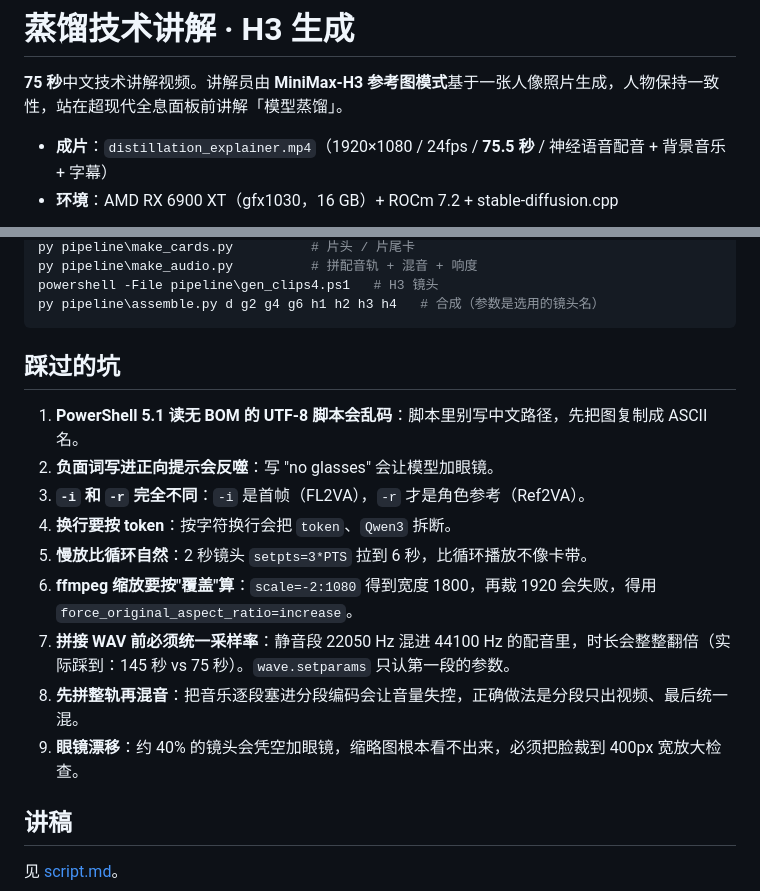
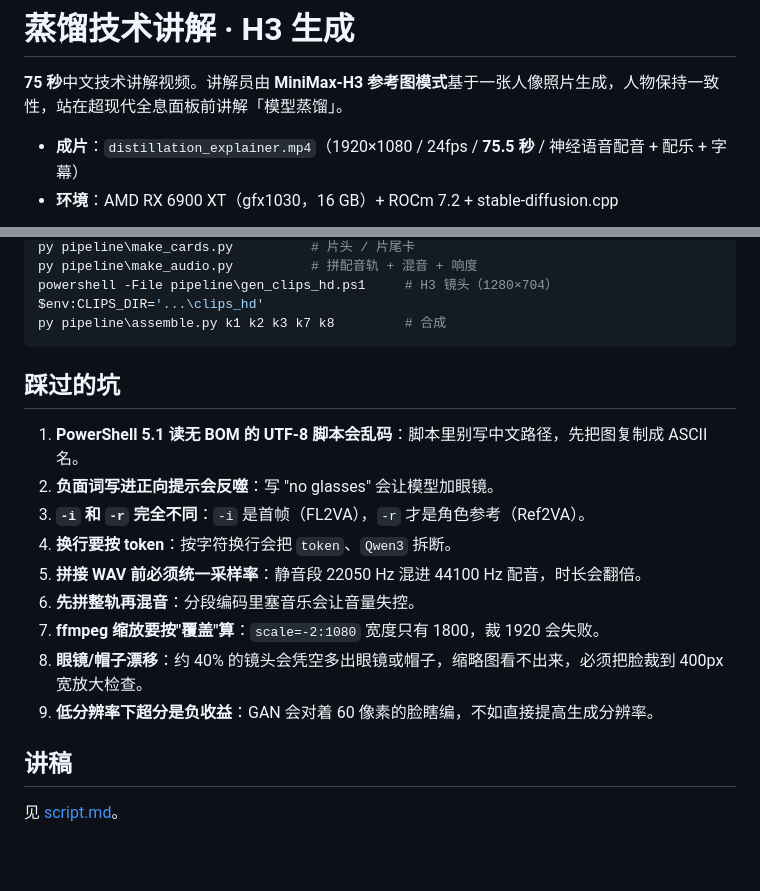
Before and after one commit to q760440238/h3-distillation-explainer, a Markdown page: README.md, 2 parts joined by grey strips. Rendered like a GitHub page; blank space fills up the shorter version.

````diff
--- a/README.md
+++ b/README.md
@@ -2,7 +2,7 @@
 
 **75 秒**中文技术讲解视频。讲解员由 **MiniMax-H3 参考图模式**基于一张人像照片生成，人物保持一致性，站在超现代全息面板前讲解「模型蒸馏」。
 
-- **成片**：`distillation_explainer.mp4`（1920×1080 / 24fps / **75.5 秒** / 神经语音配音 + 背景音乐 + 字幕）
+- **成片**：`distillation_explainer.mp4`（1920×1080 / 24fps / **75.5 秒** / 神经语音配音 + 配乐 + 字幕）
 - **环境**：AMD RX 6900 XT（gfx1030，16 GB）+ ROCm 7.2 + stable-diffusion.cpp
 
 ![片头](samples/intro.jpg)
@@ -73,7 +101,8 @@ py pipeline\make_overlays.py       # 10 张叠加层（依赖时间轴）
 py pipeline\make_cards.py          # 片头 / 片尾卡
 py pipeline\make_audio.py          # 拼配音轨 + 混音 + 响度
-powershell -File pipeline\gen_clips4.ps1   # H3 镜头
-py pipeline\assemble.py d g2 g4 g6 h1 h2 h3 h4   # 合成（参数是选用的镜头名）
+powershell -File pipeline\gen_clips_hd.ps1     # H3 镜头（1280×704）
+$env:CLIPS_DIR='...\clips_hd'
+py pipeline\assemble.py k1 k2 k3 k7 k8         # 合成
 ```
 
 ## 踩过的坑
@@ -82,11 +111,11 @@ py pipeline\assemble.py d g2 g4 g6 h1 h2 h3 h4   # 合成（参数是选用的
 2. **负面词写进正向提示会反噬**：写 "no glasses" 会让模型加眼镜。
 3. **`-i` 和 `-r` 完全不同**：`-i` 是首帧（FL2VA），`-r` 才是角色参考（Ref2VA）。
 4. **换行要按 token**：按字符换行会把 `token`、`Qwen3` 拆断。
-5. **慢放比循环自然**：2 秒镜头 `setpts=3*PTS` 拉到 6 秒，比循环播放不像卡带。
-6. **ffmpeg 缩放要按"覆盖"算**：`scale=-2:1080` 得到宽度 1800，再裁 1920 会失败，得用 `force_original_aspect_ratio=increase`。
-7. **拼接 WAV 前必须统一采样率**：静音段 22050 Hz 混进 44100 Hz 的配音里，时长会整整翻倍（实际踩到：145 秒 vs 75 秒）。`wave.setparams` 只认第一段的参数。
-8. **先拼整轨再混音**：把音乐逐段塞进分段编码会让音量失控，正确做法是分段只出视频、最后统一混。
-9. **眼镜漂移**：约 40% 的镜头会凭空加眼镜，缩略图根本看不出来，必须把脸裁到 400px 宽放大检查。
+5. **拼接 WAV 前必须统一采样率**：静音段 22050 Hz 混进 44100 Hz 配音，时长会翻倍。
+6. **先拼整轨再混音**：分段编码里塞音乐会让音量失控。
+7. **ffmpeg 缩放要按"覆盖"算**：`scale=-2:1080` 宽度只有 1800，裁 1920 会失败。
+8. **眼镜/帽子漂移**：约 40% 的镜头会凭空多出眼镜或帽子，缩略图看不出来，必须把脸裁到 400px 宽放大检查。
+9. **低分辨率下超分是负收益**：GAN 会对着 60 像素的脸瞎编，不如直接提高生成分辨率。
 
 ## 讲稿
 
````
Also changed, not shown: other parts of README.md (+51 -23 lines), samples/clips_faces.jpg, samples/resolution.jpg (added), samples/review_sheet.jpg, samples/upscale.jpg (added), 5 other files.
